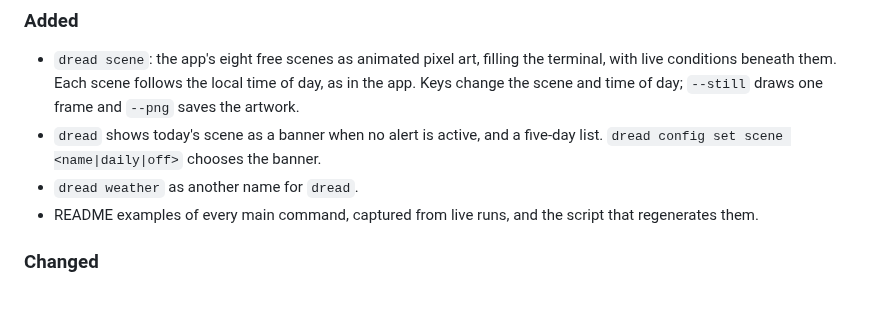
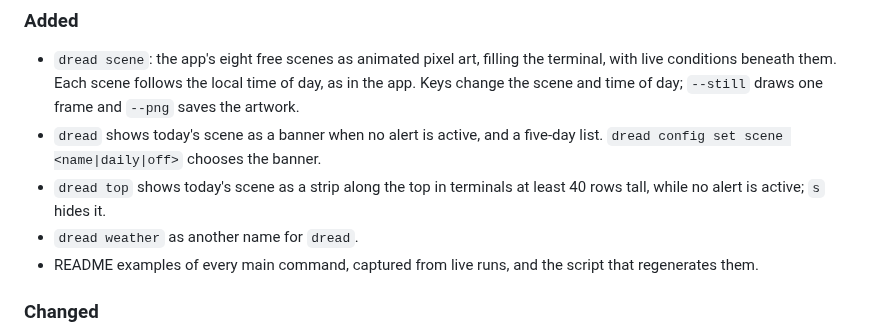
Before and after one commit to enderwiggens/dreadcast-cli, a Markdown page: CHANGELOG.md, the part around the change. GitHub-like rendering; blank space fills up the shorter version.

```diff
--- a/CHANGELOG.md
+++ b/CHANGELOG.md
@@ -10,6 +10,8 @@
   `--png` saves the artwork.
 - `dread` shows today's scene as a banner when no alert is active, and a five-day list.
   `dread config set scene <name|daily|off>` chooses the banner.
+- `dread top` shows today's scene as a strip along the top in terminals at least 40 rows
+  tall, while no alert is active; `s` hides it.
 - `dread weather` as another name for `dread`.
 - README examples of every main command, captured from live runs, and the script that
   regenerates them.
```
Also changed, not shown: README.md (+3 -1 lines), docs/images/top.png, 3 other files.
